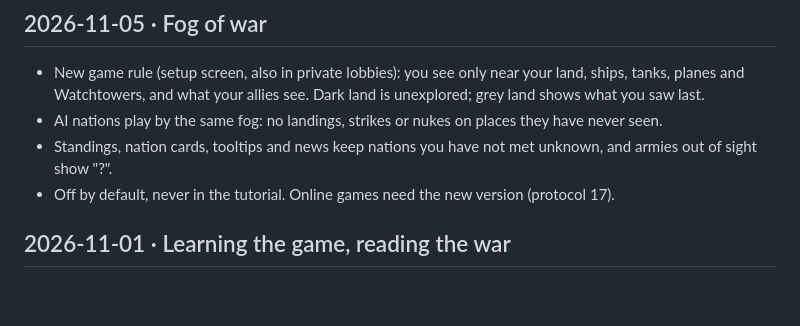
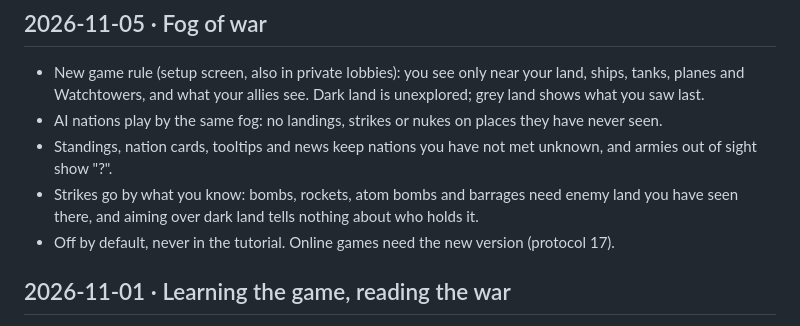
Before and after one commit to Doom956/FrontlineAtlas, a Markdown page: CHANGELOG.md, the part around the change. GitHub-like rendering; blank space fills up the shorter version.

```diff
--- a/CHANGELOG.md
+++ b/CHANGELOG.md
@@ -8,6 +8,8 @@ The big rounds of work, newest first. Each one was merged to `main` and deployed
   Watchtowers, and what your allies see. Dark land is unexplored; grey land shows what you saw last.
 - AI nations play by the same fog: no landings, strikes or nukes on places they have never seen.
 - Standings, nation cards, tooltips and news keep nations you have not met unknown, and armies out of sight show "?".
+- Strikes go by what you know: bombs, rockets, atom bombs and barrages need enemy land you have seen there, and
+  aiming over dark land tells nothing about who holds it.
 - Off by default, never in the tutorial. Online games need the new version (protocol 17).
 
 ## 2026-11-01 · Learning the game, reading the war
```
Also changed, not shown: ROADMAP.md (+35 -0 lines), docs/DESIGN.md (+24 -9 lines).
